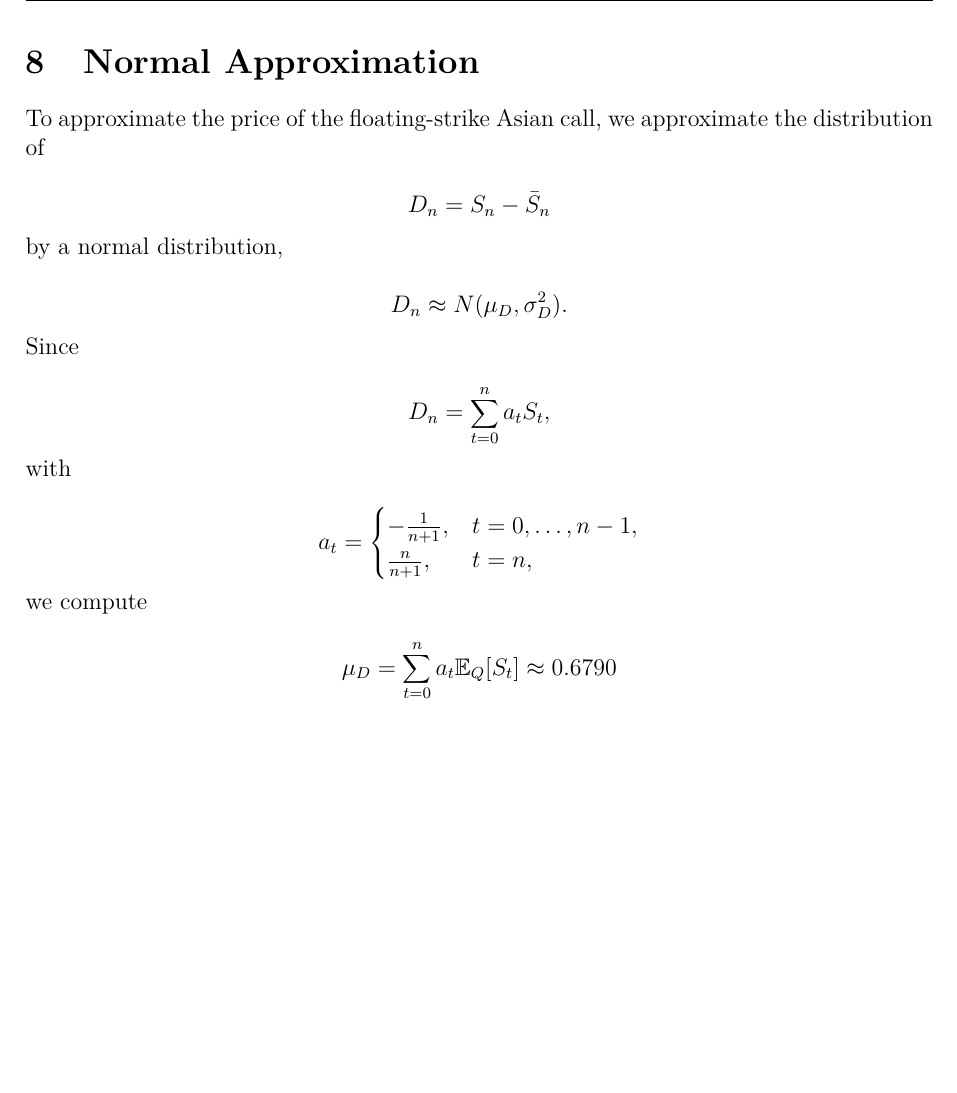
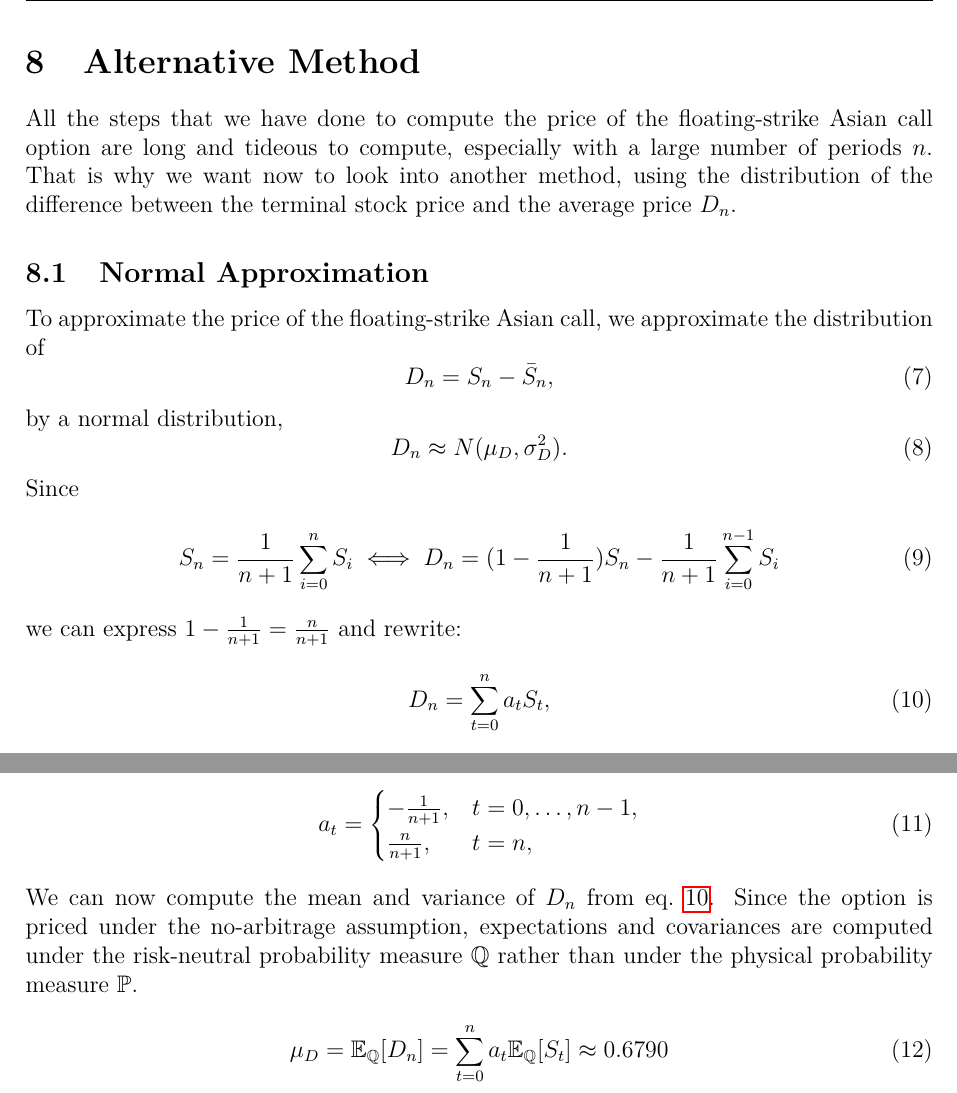
Before and after one commit to Mclement197/HSG_SMF, a LaTeX document (hand_in/handin.tex): part of page 22 of 25 before the commit and two parts of page 22 of 26 after it, the two joined at a grey line, cut at the place of the change, the shorter picture padded with empty space. Compiled offline with pdfLaTeX.

Commit message:
redid the last ex of the assginment and made it more clear

```diff
--- a/hand_in/handin.tex
+++ b/hand_in/handin.tex
@@ -947,38 +948,52 @@ extreme of the parameter space.
 \newpage
 
 
-\section{Normal Approximation}
+\section{Alternative Method}
 \label{sec:normal}
+
+All the steps that we have done to compute the price of the floating-strike Asian
+call option are long and tideous to compute, especially with a large number of periods $n$.
+That is why we want now to look into another method, using the distribution of the
+difference between the terminal stock price and the average price $D_n$.
+\subsection{Normal Approximation}
 
 To approximate the price of the floating-strike Asian call, we approximate
 the distribution of
-
-\[
-D_n = S_n - \bar S_n
-\]
+\begin{equation}
+D_n = S_n - \bar S_n,
+\end{equation}
 by a normal distribution,
-
-\[
+\begin{equation}
 D_n \approx N(\mu_D,\sigma_D^2).
-\]
+\end{equation}
 Since
 
-\[
+\begin{equation}
+  S_n = \frac{1}{n+1}\sum_{i=0}^{n} S_i \iff D_n = (1 - \frac{1}{n+1})S_n- \frac{1}{n+1}\sum_{i=0}^{n-1} S_i
+\end{equation}
+\break
+\noindent we can express $1-\frac{1}{n+1} = \frac{n}{n+1}$ and rewrite:
+\begin{equation}
   D_n = \sum_{t=0}^n a_t S_t,
-\]
-with
+  \label{eq: D_n}
+\end{equation}
 
-\[
+\noindent with
+
+\begin{equation}
   a_t =
   \begin{cases}
     -\frac{1}{n+1}, & t=0,\dots,n-1,\\
     \frac{n}{n+1}, & t=n,
   \end{cases}
-\]
-we compute
+\end{equation}
+\break
+\noindent We can now compute the mean and variance of $D_n$ from eq.~\ref{eq: D_n}.
+Since the option is priced under the no-arbitrage assumption, expectations and
+covariances are computed under the risk-neutral probability measure $\mathbb{Q}$
+rather than under the physical probability measure $\mathbb{P}$.
 
-\[
-\mu_D = \sum_{t=0}^n a_t \mathbb E_Q[S_t] \approx 0.6790
-\]
-and
+\begin{equation}
+  \mu_D = \mathbb{E}_\mathbb{Q}[D_n] = \sum_{t=0}^n a_t \mathbb E_\mathbb{Q}[S_t] \approx 0.6790
+\end{equation}
 
@@ -1020,4 +1053,3 @@ distributed; it is a function of path-dependent stock prices.
     \caption{Normal approximation of \(D_n = S_n - \bar S_n\) under the risk-neutral measure and for positive-payoff paths.}
     \label{fig:normal_approximation}
 \end{figure}
-The first figure shows the risk-neutral terminal distribution of
```
Also changed, not shown: hand_in/handin.tex (62 more changed lines). Lines whose indentation alone changed are shown as unchanged.
